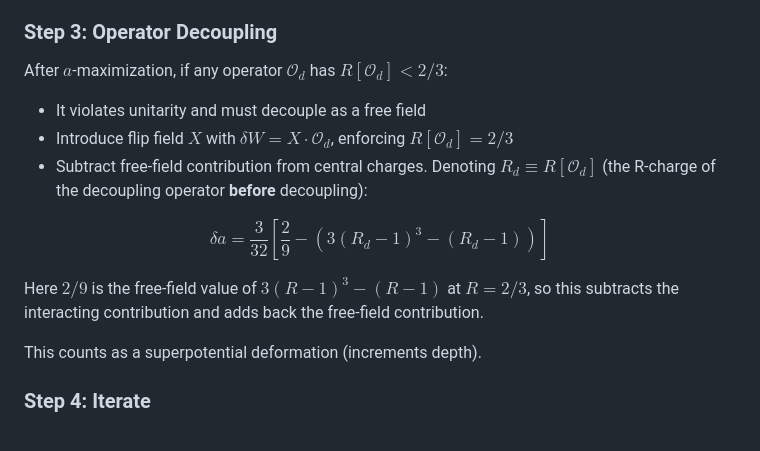
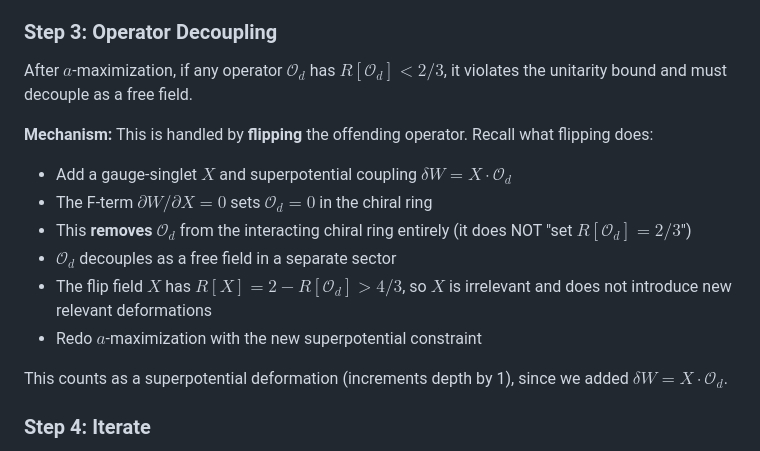
Before and after one commit to cms1308/Landscape, a Markdown page: tasks/task_0_2_CMNS_landscape_review.md, the part around the change. Rendered like a GitHub page.

Commit message:
Fix Step 3 decoupling: flipping removes O from chiral ring, not sets R=2/3
Flipping O_d with delta W = X*O_d:
- F-term dW/dX = 0 sets O_d = 0 in chiral ring (removes it)
- O_d decouples as free field in separate sector
- X has R > 4/3 (irrelevant)
- Redo a-maximization with new constraint

Removed incorrect delta a formula and wrong claim about enforcing R=2/3.

Co-Authored-By: Claude Opus 4.6 (1M context) <noreply@anthropic.com>

```diff
--- a/tasks/task_0_2_CMNS_landscape_review.md
+++ b/tasks/task_0_2_CMNS_landscape_review.md
@@ -66,16 +66,17 @@ The slope in the $(a,c)$ plane: $s = (9R^2 - 18R + 4)/(9R^2 - 18R + 6)$, ranging
 
 ### Step 3: Operator Decoupling
 
-After $a$-maximization, if any operator $\mathcal{O}_d$ has $R[\mathcal{O}_d] < 2/3$:
-- It violates unitarity and must decouple as a free field
-- Introduce flip field $X$ with $\delta W = X \cdot \mathcal{O}_d$, enforcing $R[\mathcal{O}_d] = 2/3$
-- Subtract free-field contribution from central charges. Denoting $R_d \equiv R[\mathcal{O}_d]$ (the R-charge of the decoupling operator **before** decoupling):
+After $a$-maximization, if any operator $\mathcal{O}_d$ has $R[\mathcal{O}_d] < 2/3$, it violates the unitarity bound and must decouple as a free field.
 
-$$\delta a = \frac{3}{32}\left[\frac{2}{9} - \left(3(R_d-1)^3 - (R_d-1)\right)\right]$$
+**Mechanism:** This is handled by **flipping** the offending operator. Recall what flipping does:
+- Add a gauge-singlet $X$ and superpotential coupling $\delta W = X \cdot \mathcal{O}_d$
+- The F-term $\partial W / \partial X = 0$ sets $\mathcal{O}_d = 0$ in the chiral ring
+- This **removes** $\mathcal{O}_d$ from the interacting chiral ring entirely (it does NOT "set $R[\mathcal{O}_d] = 2/3$")
+- $\mathcal{O}_d$ decouples as a free field in a separate sector
+- The flip field $X$ has $R[X] = 2 - R[\mathcal{O}_d] > 4/3$, so $X$ is irrelevant and does not introduce new relevant deformations
+- Redo $a$-maximization with the new superpotential constraint
 
-  Here $2/9$ is the free-field value of $3(R-1)^3 - (R-1)$ at $R = 2/3$, so this subtracts the interacting contribution and adds back the free-field contribution.
-
-This counts as a superpotential deformation (increments depth).
+This counts as a superpotential deformation (increments depth by 1), since we added $\delta W = X \cdot \mathcal{O}_d$.
 
 ### Step 4: Iterate
 
```
